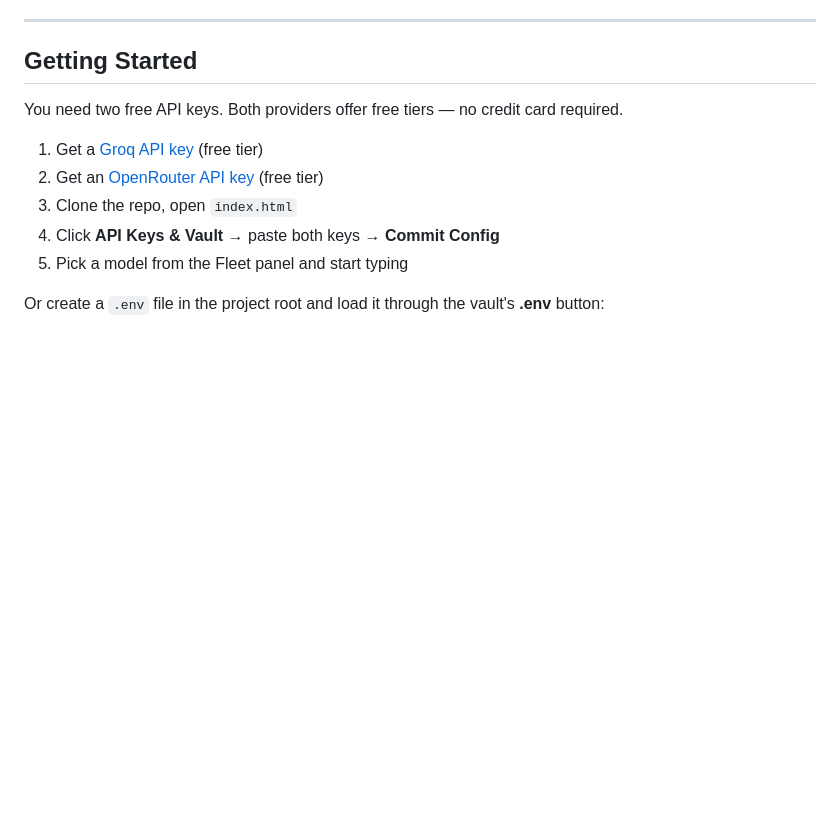
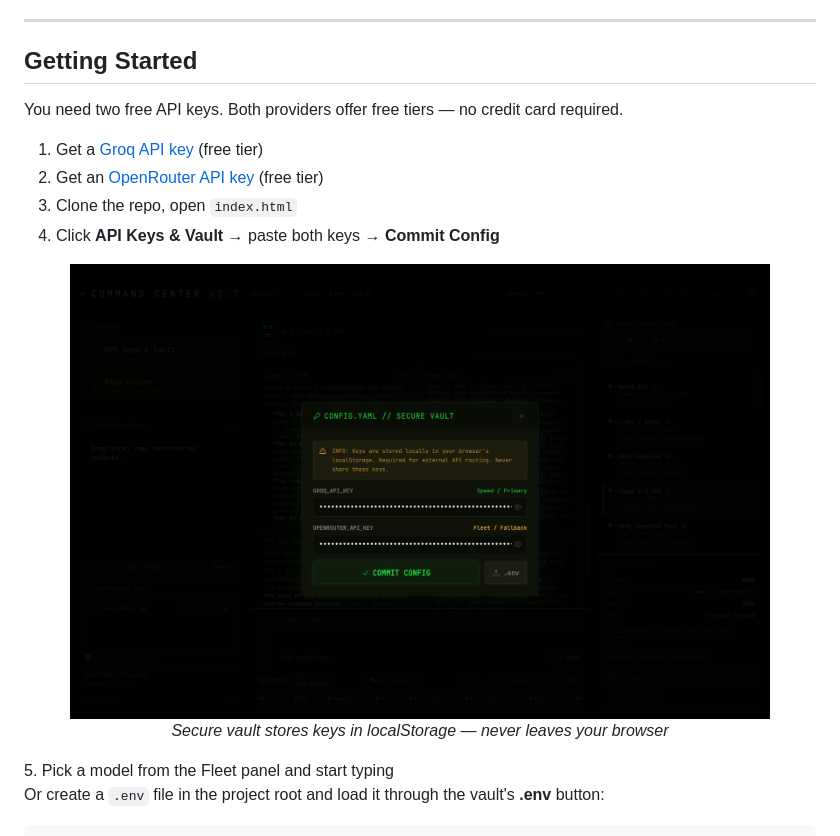
Before and after one commit to mikjgens/freeAI, a Markdown page: README.md, the part around one of its changes. Rendered like a GitHub page; pictures changed too: screenshots/ui_vault_config.png (added); blank space fills up the shorter version.

```diff
--- a/README.md
+++ b/README.md
@@ -71,6 +95,12 @@ You need two free API keys. Both providers offer free tiers — no credit card r
 2. Get an [OpenRouter API key](https://openrouter.ai/keys) (free tier)
 3. Clone the repo, open `index.html`
 4. Click **API Keys & Vault** → paste both keys → **Commit Config**
+
+<p align="center">
+  <img src="screenshots/ui_vault_config.png" alt="API Key Vault modal" width="700">
+  <br>
+  <em>Secure vault stores keys in localStorage — never leaves your browser</em>
+</p>
 5. Pick a model from the Fleet panel and start typing
 
 Or create a `.env` file in the project root and load it through the vault's **.env** button:
```
Also changed, not shown: other parts of README.md (+24 -0 lines), screenshots/ui_delta_compare.png (added), screenshots/ui_init_state.png (added), screenshots/ui_session_watcher.png (added), screenshots/ui_tool_calling.png (added).
